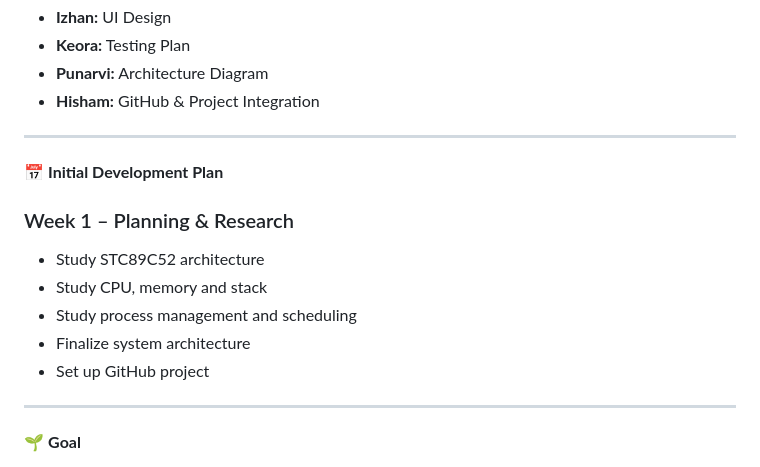
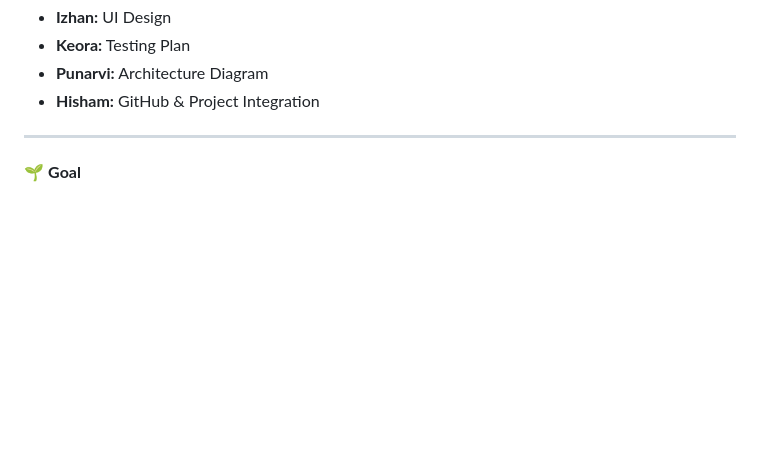
Before and after one commit to sawyer-lost/onchi-byte, a Markdown page: README.md, the part around the change. Drawn GitHub-style; blank space fills up the shorter version.

```diff
--- a/README.md
+++ b/README.md
@@ -168,17 +168,7 @@ The project is planned to analyse:
 
 ---
 
-📅 **Initial Development Plan**
 
-### Week 1 – Planning & Research
-
-- Study STC89C52 architecture
-- Study CPU, memory and stack
-- Study process management and scheduling
-- Finalize system architecture
-- Set up GitHub project
-
----
 
 🌱 **Goal**
 
```
